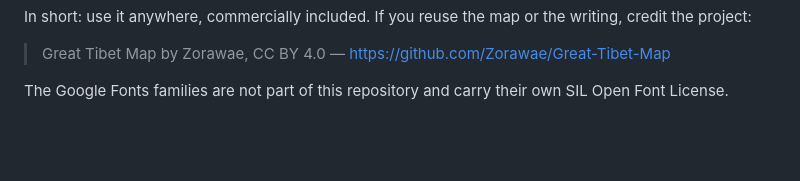
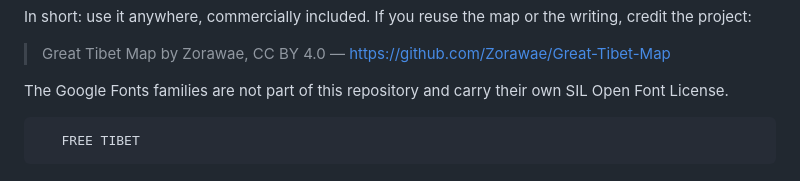
Before and after one commit to Nammkha/Great-Tibet-Map, a Markdown page: README.md, the part around the change. Rendered like a GitHub page; blank space fills up the shorter version.

Commit message:
Add 'FREE TIBET' message to README

```diff
--- a/README.md
+++ b/README.md
@@ -239,3 +239,6 @@ writing, credit the project:
 
 The Google Fonts families are not part of this repository and carry their own
 SIL Open Font License.
+
+
+       FREE TIBET
```
